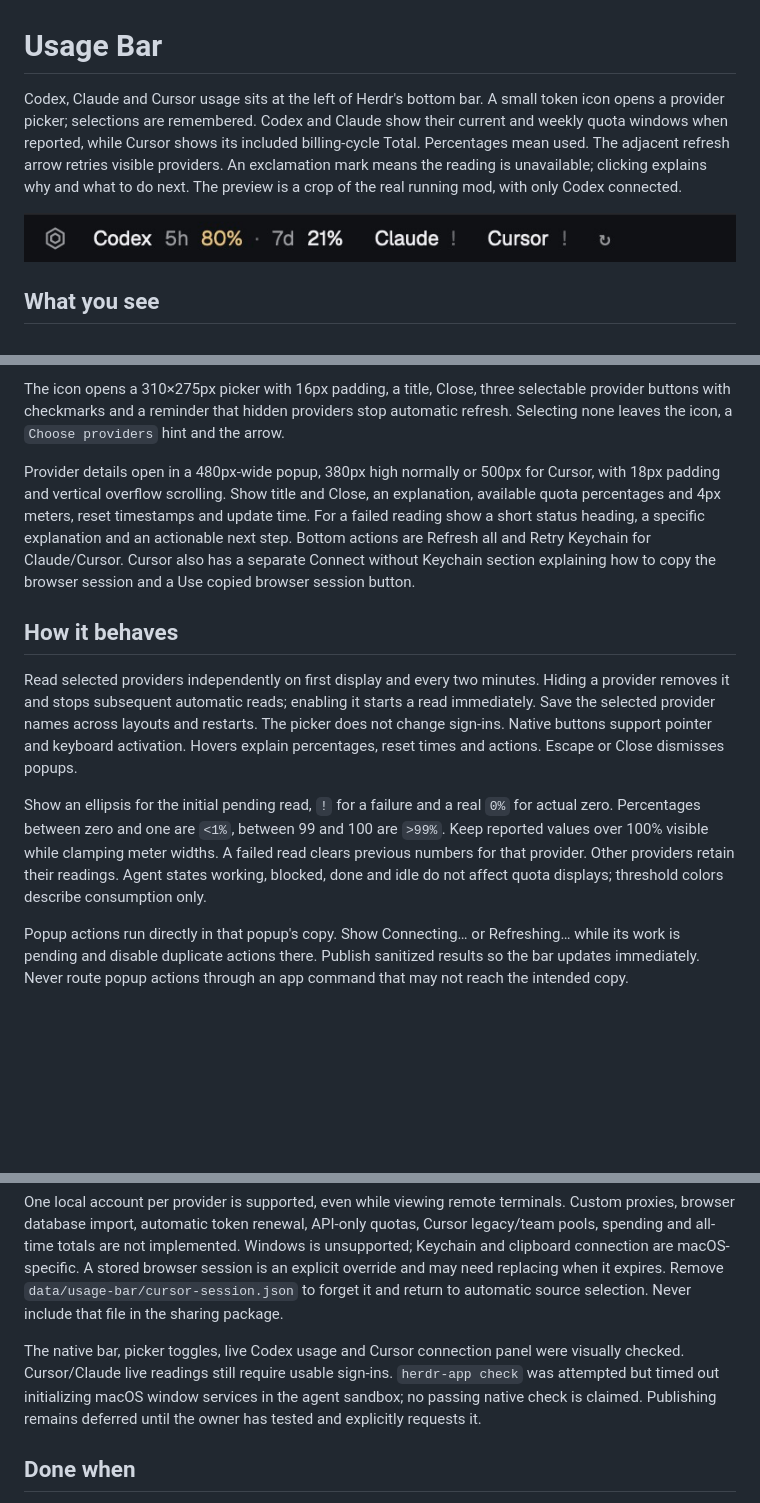
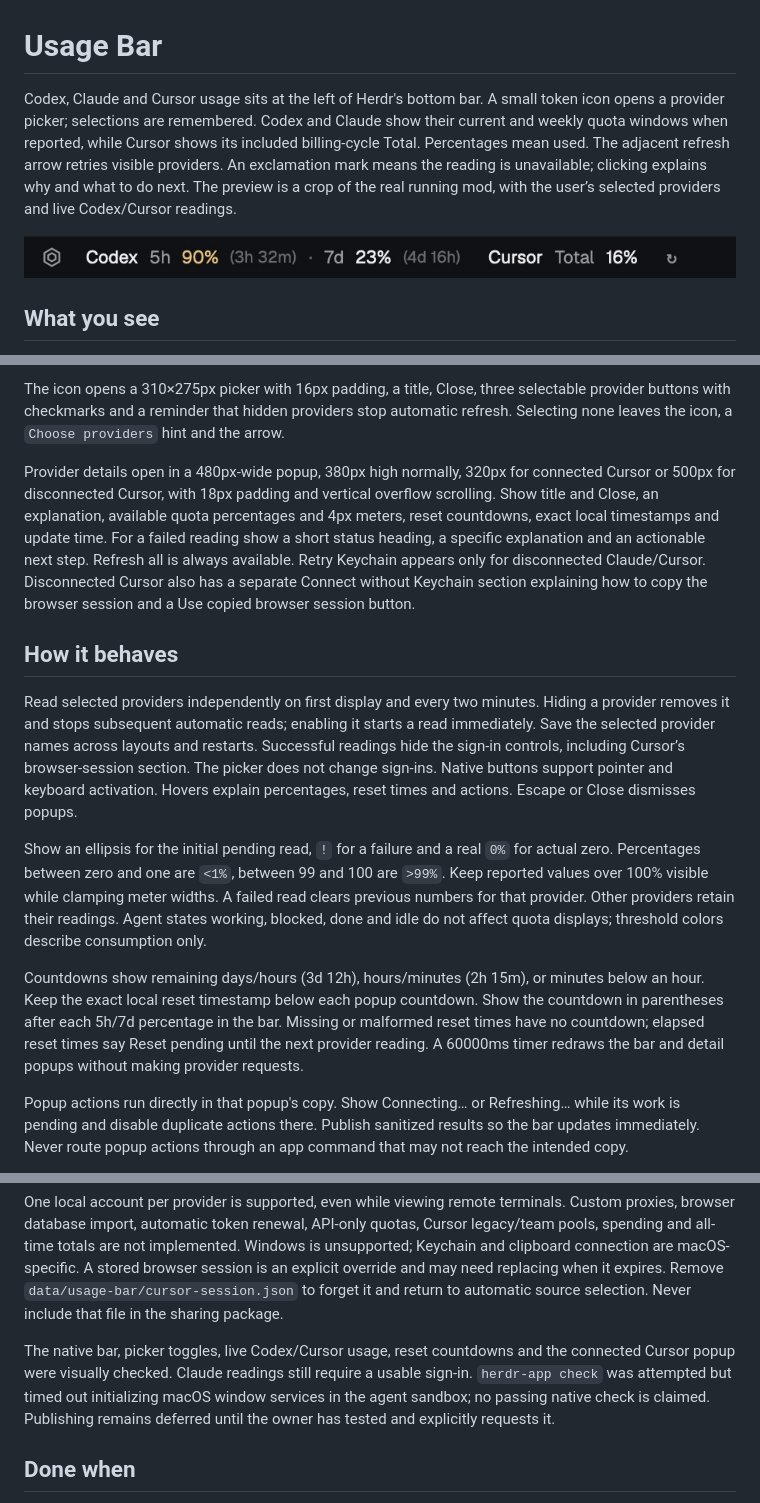
Before and after one commit to berkeatac/herdr-usage-bar, a Markdown page: RECIPE.md, 3 parts joined by grey strips. GitHub-like rendering; pictures changed too: preview.png; blank space fills up the shorter version.

```diff
--- a/RECIPE.md
+++ b/RECIPE.md
@@ -1,6 +1,6 @@
 # Usage Bar
 
-Codex, Claude and Cursor usage sits at the left of Herdr's bottom bar. A small token icon opens a provider picker; selections are remembered. Codex and Claude show their current and weekly quota windows when reported, while Cursor shows its included billing-cycle Total. Percentages mean used. The adjacent refresh arrow retries visible providers. An exclamation mark means the reading is unavailable; clicking explains why and what to do next. The preview is a crop of the real running mod, with only Codex connected.
+Codex, Claude and Cursor usage sits at the left of Herdr's bottom bar. A small token icon opens a provider picker; selections are remembered. Codex and Claude show their current and weekly quota windows when reported, while Cursor shows its included billing-cycle Total. Percentages mean used. The adjacent refresh arrow retries visible providers. An exclamation mark means the reading is unavailable; clicking explains why and what to do next. The preview is a crop of the real running mod, with the user’s selected providers and live Codex/Cursor readings.
 
 ![Usage Bar](preview.png)
 
@@ -10,13 +10,15 @@ A 28px strip, left to right: a 24px token-picker button with a 14px outlined hex
 
 The icon opens a 310×275px picker with 16px padding, a title, Close, three selectable provider buttons with checkmarks and a reminder that hidden providers stop automatic refresh. Selecting none leaves the icon, a `Choose providers` hint and the arrow.
 
-Provider details open in a 480px-wide popup, 380px high normally or 500px for Cursor, with 18px padding and vertical overflow scrolling. Show title and Close, an explanation, available quota percentages and 4px meters, reset timestamps and update time. For a failed reading show a short status heading, a specific explanation and an actionable next step. Bottom actions are Refresh all and Retry Keychain for Claude/Cursor. Cursor also has a separate Connect without Keychain section explaining how to copy the browser session and a Use copied browser session button.
+Provider details open in a 480px-wide popup, 380px high normally, 320px for connected Cursor or 500px for disconnected Cursor, with 18px padding and vertical overflow scrolling. Show title and Close, an explanation, available quota percentages and 4px meters, reset countdowns, exact local timestamps and update time. For a failed reading show a short status heading, a specific explanation and an actionable next step. Refresh all is always available. Retry Keychain appears only for disconnected Claude/Cursor. Disconnected Cursor also has a separate Connect without Keychain section explaining how to copy the browser session and a Use copied browser session button.
 
 ## How it behaves
 
-Read selected providers independently on first display and every two minutes. Hiding a provider removes it and stops subsequent automatic reads; enabling it starts a read immediately. Save the selected provider names across layouts and restarts. The picker does not change sign-ins. Native buttons support pointer and keyboard activation. Hovers explain percentages, reset times and actions. Escape or Close dismisses popups.
+Read selected providers independently on first display and every two minutes. Hiding a provider removes it and stops subsequent automatic reads; enabling it starts a read immediately. Save the selected provider names across layouts and restarts. Successful readings hide the sign-in controls, including Cursor’s browser-session section. The picker does not change sign-ins. Native buttons support pointer and keyboard activation. Hovers explain percentages, reset times and actions. Escape or Close dismisses popups.
 
 Show an ellipsis for the initial pending read, `!` for a failure and a real `0%` for actual zero. Percentages between zero and one are `<1%`, between 99 and 100 are `>99%`. Keep reported values over 100% visible while clamping meter widths. A failed read clears previous numbers for that provider. Other providers retain their readings. Agent states working, blocked, done and idle do not affect quota displays; threshold colors describe consumption only.
+
+Countdowns show remaining days/hours (3d 12h), hours/minutes (2h 15m), or minutes below an hour. Keep the exact local reset timestamp below each popup countdown. Show the countdown in parentheses after each 5h/7d percentage in the bar. Missing or malformed reset times have no countdown; elapsed reset times say Reset pending until the next provider reading. A 60000ms timer redraws the bar and detail popups without making provider requests.
 
 Popup actions run directly in that popup's copy. Show Connecting… or Refreshing… while its work is pending and disable duplicate actions there. Publish sanitized results so the bar updates immediately. Never route popup actions through an app command that may not reach the intended copy.
 
@@ -48,7 +50,7 @@ Provider interfaces were checked against [CodexBar's provider documentation](htt
 
 One local account per provider is supported, even while viewing remote terminals. Custom proxies, browser database import, automatic token renewal, API-only quotas, Cursor legacy/team pools, spending and all-time totals are not implemented. Windows is unsupported; Keychain and clipboard connection are macOS-specific. A stored browser session is an explicit override and may need replacing when it expires. Remove `data/usage-bar/cursor-session.json` to forget it and return to automatic source selection. Never include that file in the sharing package.
 
-The native bar, picker toggles, live Codex usage and Cursor connection panel were visually checked. Cursor/Claude live readings still require usable sign-ins. `herdr-app check` was attempted but timed out initializing macOS window services in the agent sandbox; no passing native check is claimed. Publishing remains deferred until the owner has tested and explicitly requests it.
+The native bar, picker toggles, live Codex/Cursor usage, reset countdowns and the connected Cursor popup were visually checked. Claude readings still require a usable sign-in. `herdr-app check` was attempted but timed out initializing macOS window services in the agent sandbox; no passing native check is claimed. Publishing remains deferred until the owner has tested and explicitly requests it.
 
 ## Done when
 
```
Also changed, not shown: README.md (+3 -3 lines), 2 other files.
